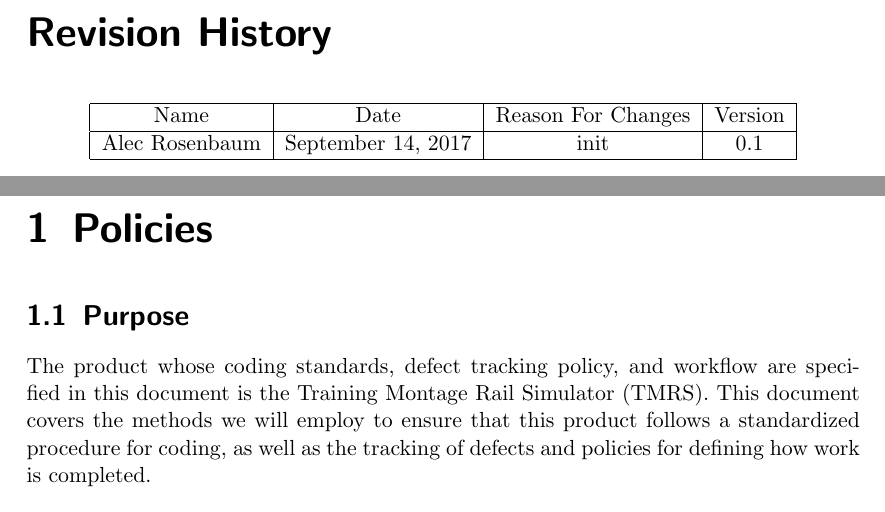
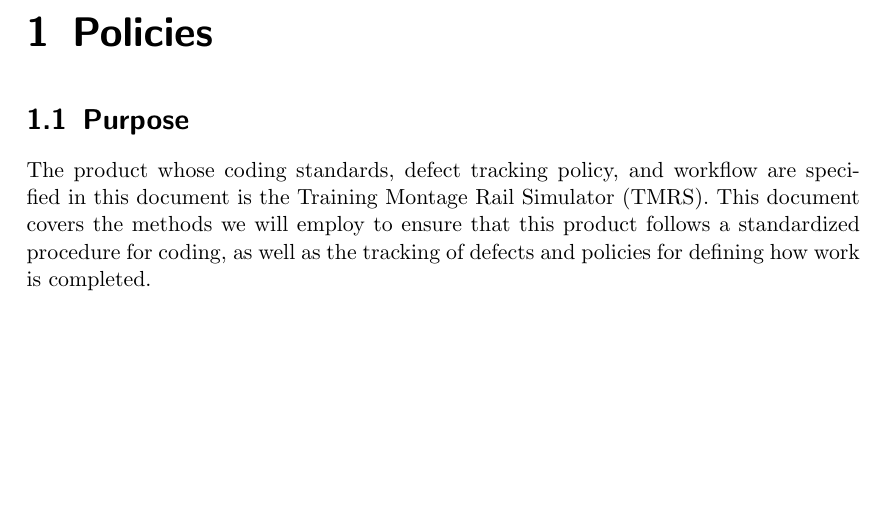
Before and after one commit to TrainingMontage/test, a LaTeX document (work_packages/work_package_1/standards.tex): two parts of pages 3 and 4 of 4 before the commit and part of page 3 of 3 after it, the two joined at a grey line, cut at the place of the change, the shorter picture padded with empty space. Compiled offline with pdfLaTeX.

Commit message:
remove revision history

```diff
--- a/work_packages/work_package_1/standards.tex
+++ b/work_packages/work_package_1/standards.tex
@@ -52,20 +52,6 @@
 
 \tableofcontents
 
-\chapter*{Revision History}
-
-\begin{center}
-    \begin{tabular}{|c|c|c|c|}
-        \hline
-	    Name & Date & Reason For Changes & Version\\
-        \hline
-	    Alec Rosenbaum & September 14, 2017 & init & 0.1\\
-        % \hline
-	    % 31 & 32 & 33 & 34\\
-        \hline
-    \end{tabular}
-\end{center}
-
 \chapter{Policies}
 
 \section{Purpose}
```
